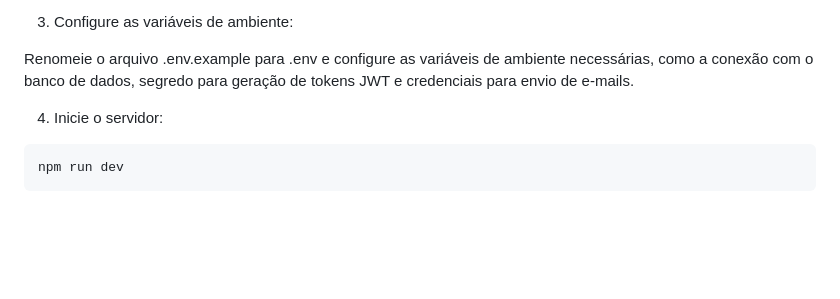
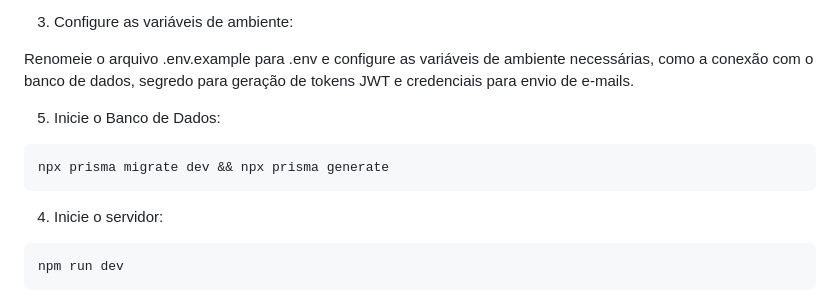
Before and after one commit to tombraganca/despesas.com, a Markdown page: README.md, the part around the change. GitHub-like rendering; blank space fills up the shorter version.

````diff
--- a/README.md
+++ b/README.md
@@ -48,6 +48,12 @@ npm install
 3. Configure as variáveis de ambiente:
 
 Renomeie o arquivo .env.example para .env e configure as variáveis de ambiente necessárias, como a conexão com o banco de dados, segredo para geração de tokens JWT e credenciais para envio de e-mails.
+
+5. Inicie o Banco de Dados:
+
+```bash
+npx prisma migrate dev && npx prisma generate
+```
 
 4. Inicie o servidor:
 
````
